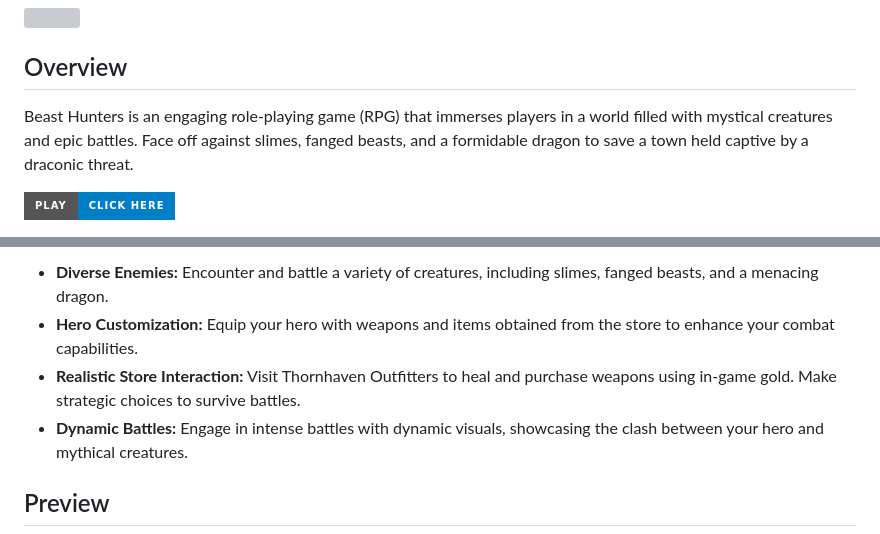
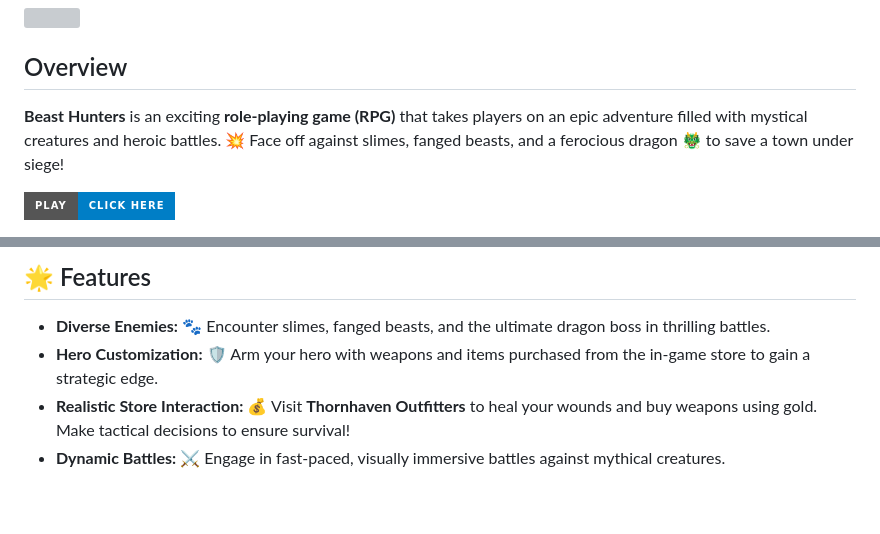
Before and after one commit to CODExJATIN/BEAST-HUNTERS, a Markdown page: README.md, 2 parts joined by grey strips. GitHub-like rendering; badges without logos; blank space fills up the shorter version; grey boxes are pictures that could not be loaded.

```diff
--- a/README.md
+++ b/README.md
@@ -4,5 +4,5 @@
 
 ## Overview
 
-Beast Hunters is an engaging role-playing game (RPG) that immerses players in a world filled with mystical creatures and epic battles. Face off against slimes, fanged beasts, and a formidable dragon to save a town held captive by a draconic threat.
+**Beast Hunters** is an exciting **role-playing game (RPG)** that takes players on an epic adventure filled with mystical creatures and heroic battles. 💥 Face off against slimes, fanged beasts, and a ferocious dragon 🐲 to save a town under siege!
 
@@ -12,8 +12,8 @@ Beast Hunters is an engaging role-playing game (RPG) that immerses players in a
 
-- **Diverse Enemies:** Encounter and battle a variety of creatures, including slimes, fanged beasts, and a menacing dragon.
-- **Hero Customization:** Equip your hero with weapons and items obtained from the store to enhance your combat capabilities.
-- **Realistic Store Interaction:** Visit Thornhaven Outfitters to heal and purchase weapons using in-game gold. Make strategic choices to survive battles.
-- **Dynamic Battles:** Engage in intense battles with dynamic visuals, showcasing the clash between your hero and mythical creatures.
+## 🌟 Features
 
-## Preview
+- **Diverse Enemies:** 🐾 Encounter slimes, fanged beasts, and the ultimate dragon boss in thrilling battles.
+- **Hero Customization:** 🛡️ Arm your hero with weapons and items purchased from the in-game store to gain a strategic edge.
+- **Realistic Store Interaction:** 💰 Visit **Thornhaven Outfitters** to heal your wounds and buy weapons using gold. Make tactical decisions to ensure survival!
+- **Dynamic Battles:** ⚔️ Engage in fast-paced, visually immersive battles against mythical creatures.
 
```
Also changed, not shown: other parts of README.md (+65 -54 lines).
